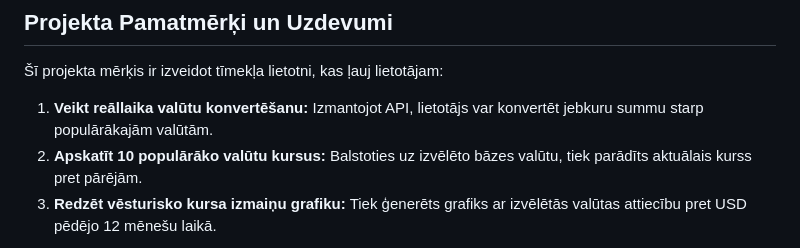
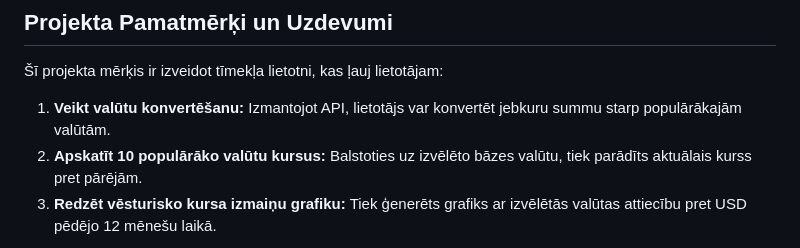
Before and after one commit to yyustiine/Currency-Converter, a Markdown page: README.md, the part around the change. Rendered like a GitHub page.

```diff
--- a/README.md
+++ b/README.md
@@ -22,7 +22,7 @@
 
 Šī projekta mērķis ir izveidot tīmekļa lietotni, kas ļauj lietotājam:
 
-1. **Veikt reāllaika valūtu konvertēšanu:** Izmantojot API, lietotājs var konvertēt jebkuru summu starp populārākajām valūtām.
+1. **Veikt valūtu konvertēšanu:** Izmantojot API, lietotājs var konvertēt jebkuru summu starp populārākajām valūtām.
 2. **Apskatīt 10 populārāko valūtu kursus:** Balstoties uz izvēlēto bāzes valūtu, tiek parādīts aktuālais kurss pret pārējām.
 3. **Redzēt vēsturisko kursa izmaiņu grafiku:** Tiek ģenerēts grafiks ar izvēlētās valūtas attiecību pret USD pēdējo 12 mēnešu laikā.
 
```
